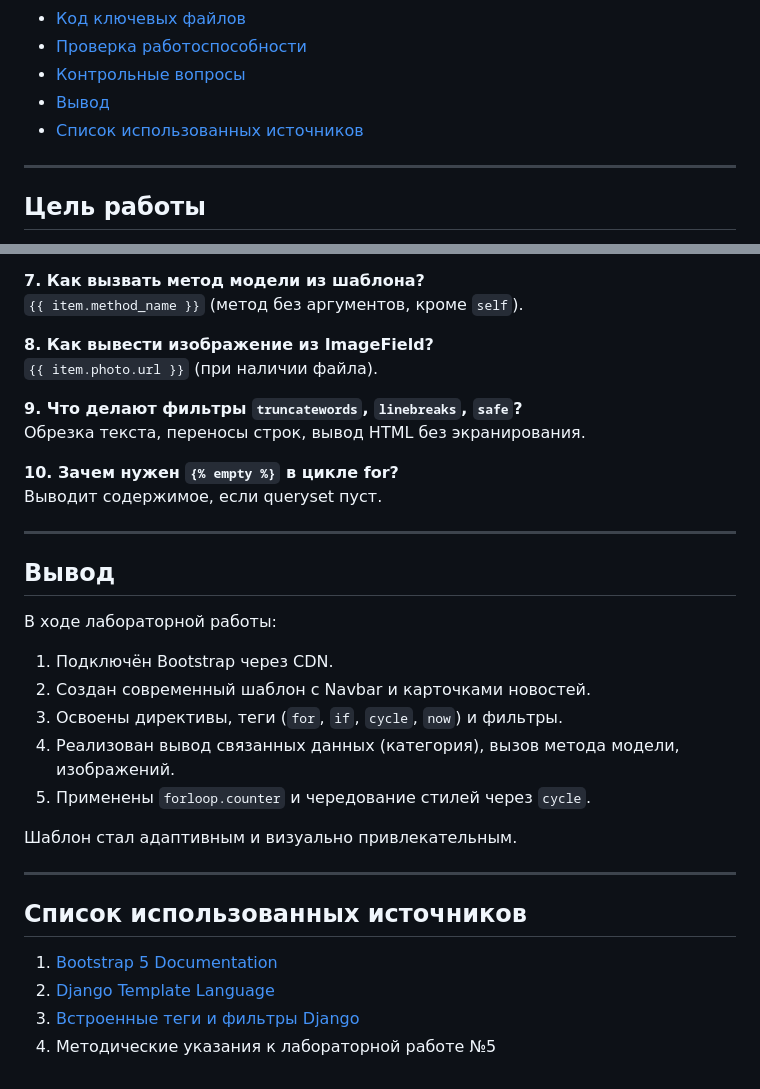
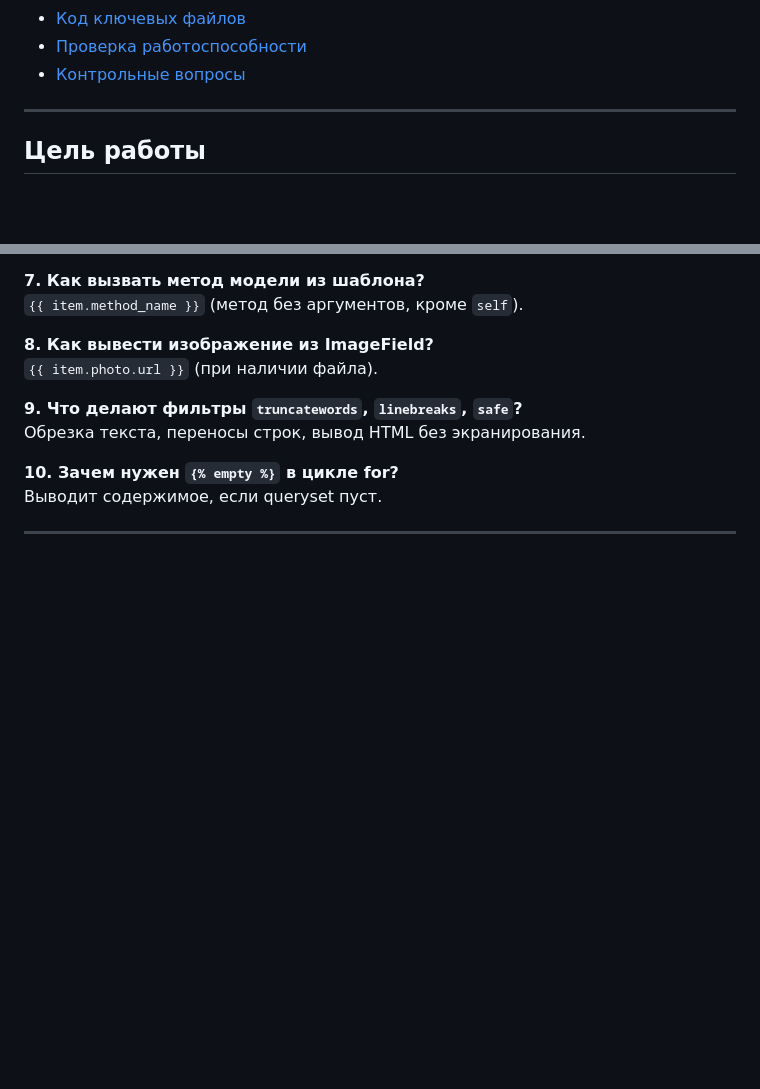
Before and after one commit to Blech06/laba_web, a Markdown page: django-lab5/README.md, 2 parts joined by grey strips. Drawn GitHub-style; blank space fills up the shorter version.

```diff
--- a/django-lab5/README.md
+++ b/django-lab5/README.md
@@ -22,8 +22,7 @@
 - [Код ключевых файлов](#код-ключевых-файлов)
 - [Проверка работоспособности](#проверка-работоспособности)
 - [Контрольные вопросы](#контрольные-вопросы)
-- [Вывод](#вывод)
-- [Список использованных источников](#список-использованных-источников)
+
 
 ---
 
@@ -280,24 +279,3 @@ HTML/CSS/JS-фреймворк для быстрой адаптивной вёр
 Выводит содержимое, если queryset пуст.
 
 ---
-
-## Вывод
-
-В ходе лабораторной работы:
-
-1. Подключён Bootstrap через CDN.
-2. Создан современный шаблон с Navbar и карточками новостей.
-3. Освоены директивы, теги (`for`, `if`, `cycle`, `now`) и фильтры.
-4. Реализован вывод связанных данных (категория), вызов метода модели, изображений.
-5. Применены `forloop.counter` и чередование стилей через `cycle`.
-
-Шаблон стал адаптивным и визуально привлекательным.
-
----
-
-## Список использованных источников
-
-1. [Bootstrap 5 Documentation](https://getbootstrap.com/docs/5.3/getting-started/introduction/)
-2. [Django Template Language](https://docs.djangoproject.com/en/stable/ref/templates/language/)
-3. [Встроенные теги и фильтры Django](https://docs.djangoproject.com/en/stable/ref/templates/builtins/)
-4. Методические указания к лабораторной работе №5
```
